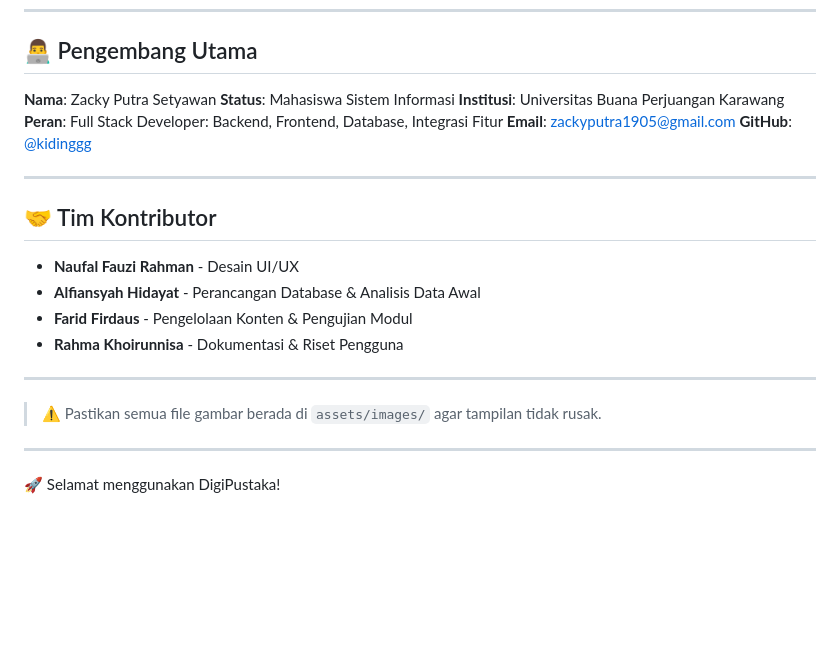
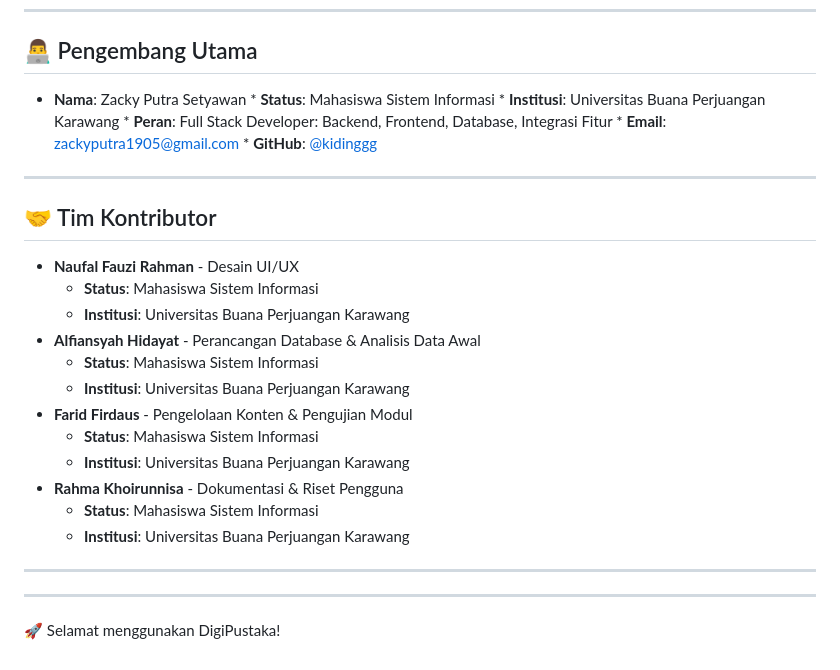
Before and after one commit to kidinggg/DigiPustaka, a Markdown page: README.md, the part around the change. Drawn GitHub-style; blank space fills up the shorter version.

```diff
--- a/README.md
+++ b/README.md
@@ -159,25 +159,31 @@ python app.py
 
 ## 👨‍💻 Pengembang Utama
 
-**Nama**: Zacky Putra Setyawan
-**Status**: Mahasiswa Sistem Informasi
-**Institusi**: Universitas Buana Perjuangan Karawang
-**Peran**: Full Stack Developer: Backend, Frontend, Database, Integrasi Fitur
-**Email**: [zackyputra1905@gmail.com](mailto:zackyputra1905@gmail.com)
-**GitHub**: [@kidinggg](https://github.com/kidinggg)
+* **Nama**: Zacky Putra Setyawan
+      * **Status**: Mahasiswa Sistem Informasi
+      * **Institusi**: Universitas Buana Perjuangan Karawang
+      * **Peran**: Full Stack Developer: Backend, Frontend, Database, Integrasi Fitur
+      * **Email**: [zackyputra1905@gmail.com](mailto:zackyputra1905@gmail.com)
+      * **GitHub**: [@kidinggg](https://github.com/kidinggg)
 
 ---
 
 ## 🤝 Tim Kontributor
 
 * **Naufal Fauzi Rahman** - Desain UI/UX
+    * **Status**: Mahasiswa Sistem Informasi
+    * **Institusi**: Universitas Buana Perjuangan Karawang
 * **Alfiansyah Hidayat** - Perancangan Database & Analisis Data Awal
+    * **Status**: Mahasiswa Sistem Informasi
+    * **Institusi**: Universitas Buana Perjuangan Karawang
 * **Farid Firdaus** - Pengelolaan Konten & Pengujian Modul
+    * **Status**: Mahasiswa Sistem Informasi
+    * **Institusi**: Universitas Buana Perjuangan Karawang
 * **Rahma Khoirunnisa** - Dokumentasi & Riset Pengguna
+    * **Status**: Mahasiswa Sistem Informasi
+    * **Institusi**: Universitas Buana Perjuangan Karawang
 
 ---
-
-> ⚠️ Pastikan semua file gambar berada di `assets/images/` agar tampilan tidak rusak.
 
 ---
 
```
